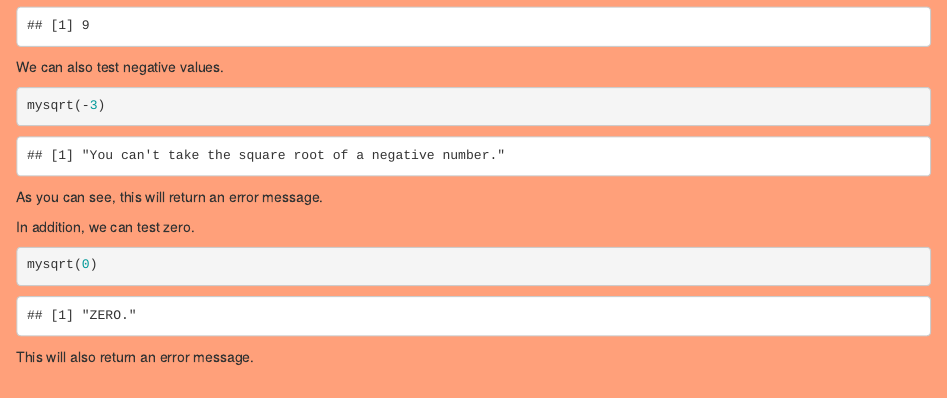
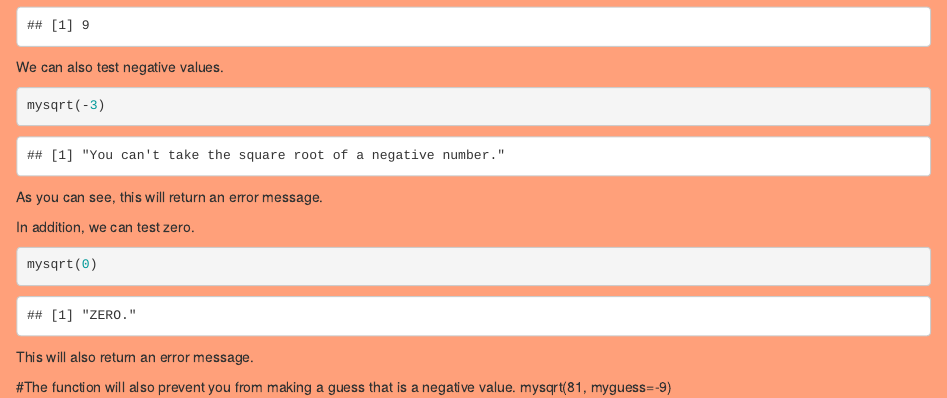
Before and after one commit to Rbootcamp-UHM/SquareRoots-repo, an R Markdown document (mysqrt_CF.Rmd): the page in a window 1100 px wide, from 1320 px down. The pictures show the output file mysqrt_CF.html that the author committed with the source, opened offline.

Commit message:
Homework 3

````diff
--- a/mysqrt_CF.Rmd
+++ b/mysqrt_CF.Rmd
@@ -72,4 +72,7 @@ In addition, we can test zero.
 mysqrt(0)
 ```
 This will also return an error message.
+
+#The function will also prevent you from making a guess that is a negative value.
+mysqrt(81, myguess=-9)
 </body>
````
Also changed, not shown: mysqrt_CF.R (+3 -0 lines), mysqrt_CF.html.
